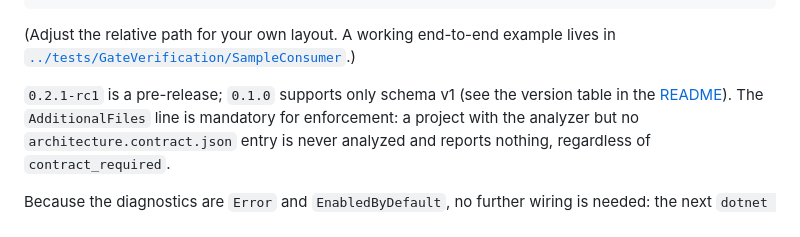
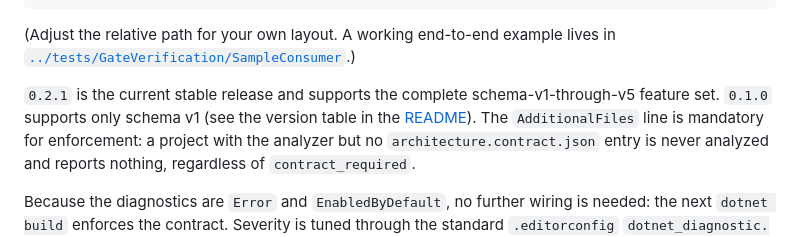
Before and after one commit to mao2009/ArchitectureAnalyzer, a Markdown page: docs/architecture.md, the part around one of its changes. Drawn GitHub-style.

Commit message:
docs: update architecture install guidance for v0.2.1 (#81)

```diff
--- a/docs/architecture.md
+++ b/docs/architecture.md
@@ -611,7 +611,8 @@ consuming code:
 (Adjust the relative path for your own layout. A working end-to-end example lives in
 [`../tests/GateVerification/SampleConsumer`](../tests/GateVerification/SampleConsumer).)
 
-`0.2.1-rc1` is a pre-release; `0.1.0` supports only schema v1 (see the version table in the
+`0.2.1` is the current stable release and supports the complete schema-v1-through-v5 feature
+set. `0.1.0` supports only schema v1 (see the version table in the
 [README](../README.md#package-versions)). The `AdditionalFiles` line is mandatory for enforcement:
 a project with the analyzer but no `architecture.contract.json` entry is never analyzed and reports
 nothing, regardless of `contract_required`.
```
Also changed, not shown: other parts of docs/architecture.md (+1 -1 lines).
